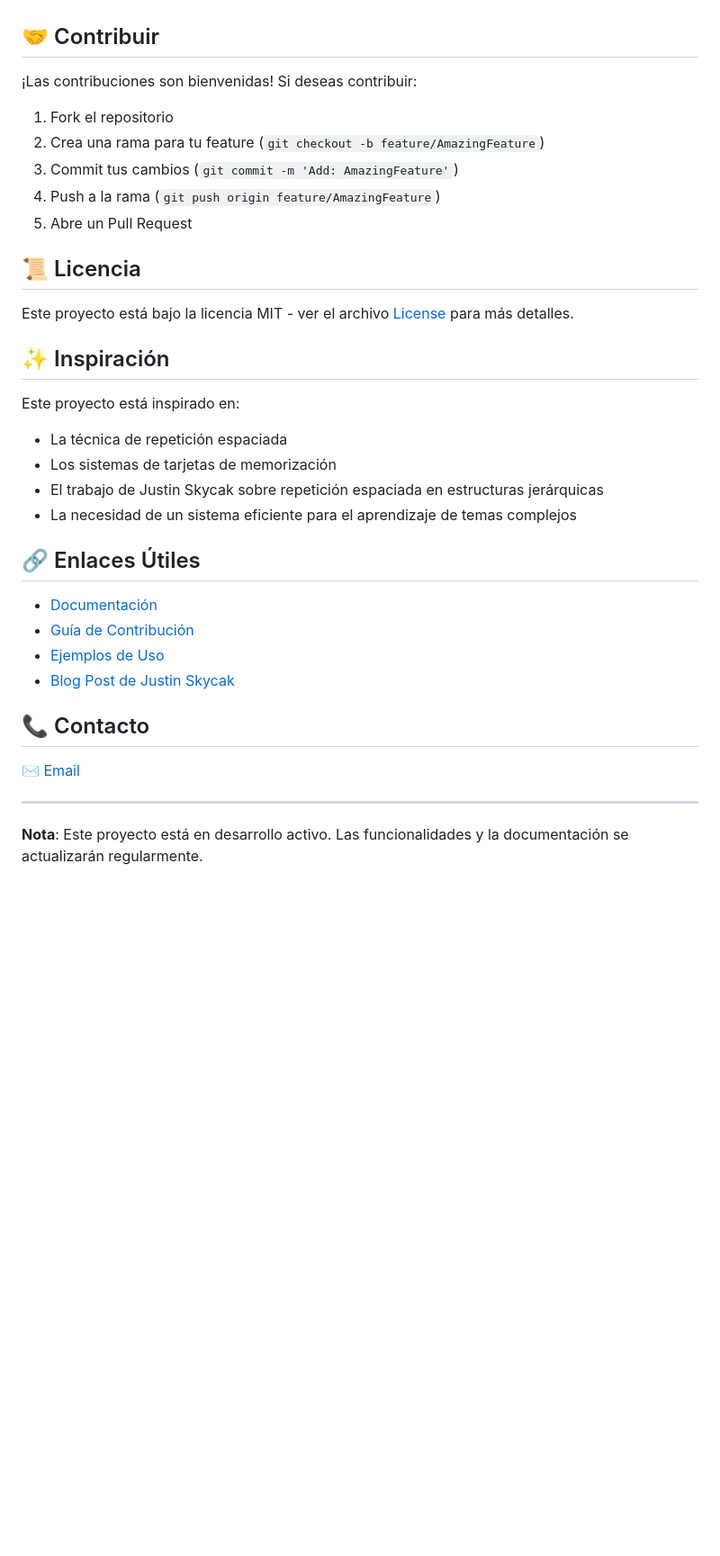
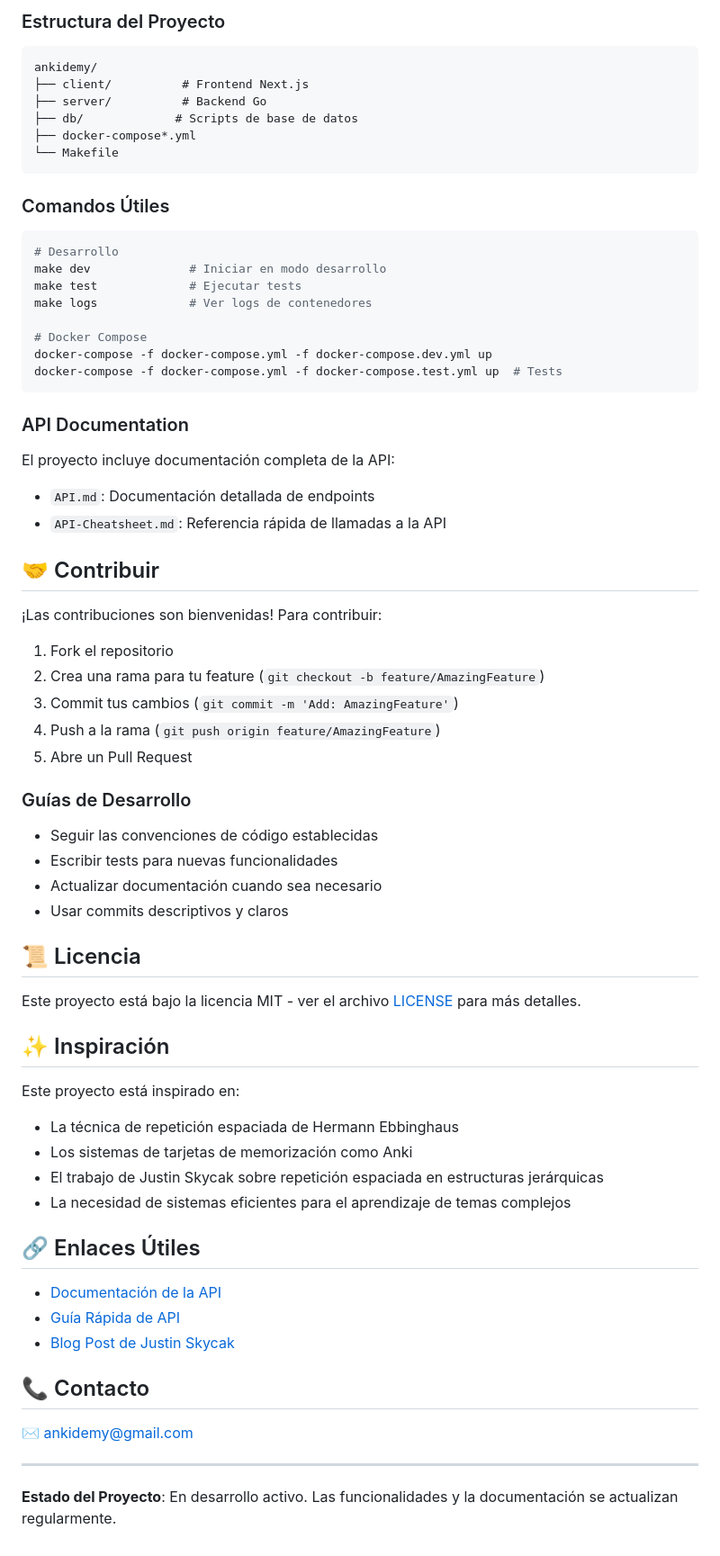
Before and after one commit to ankidemy/ankidemy, a Markdown page: README.md, the part around one of its changes. Shown at 90% size. Drawn GitHub-style; blank space fills up the shorter version.

````diff
--- a/README.md
+++ b/README.md
@@ -140,7 +219,36 @@ docker-compose logs -f db
+### Estructura del Proyecto
+
+```
+ankidemy/
+├── client/          # Frontend Next.js
+├── server/          # Backend Go
+├── db/             # Scripts de base de datos
+├── docker-compose*.yml
+└── Makefile
+```
+
+### Comandos Útiles
+
+```bash
+# Desarrollo
+make dev              # Iniciar en modo desarrollo
+make test             # Ejecutar tests
+make logs             # Ver logs de contenedores
+
+# Docker Compose
+docker-compose -f docker-compose.yml -f docker-compose.dev.yml up
+docker-compose -f docker-compose.yml -f docker-compose.test.yml up  # Tests
+```
+
+### API Documentation
+
+El proyecto incluye documentación completa de la API:
+- `API.md`: Documentación detallada de endpoints
+- `API-Cheatsheet.md`: Referencia rápida de llamadas a la API
 
 ## 🤝 Contribuir
 
-¡Las contribuciones son bienvenidas! Si deseas contribuir:
+¡Las contribuciones son bienvenidas! Para contribuir:
 
 1. Fork el repositorio
 2. Crea una rama para tu feature (`git checkout -b feature/AmazingFeature`)
@@ -148,30 +256,35 @@ docker-compose logs -f db
 4. Push a la rama (`git push origin feature/AmazingFeature`)
 5. Abre un Pull Request
 
+### Guías de Desarrollo
+
+- Seguir las convenciones de código establecidas
+- Escribir tests para nuevas funcionalidades
+- Actualizar documentación cuando sea necesario
+- Usar commits descriptivos y claros
+
 ## 📜 Licencia
 
-Este proyecto está bajo la licencia MIT - ver el archivo [License](LICENSE) para más detalles.
+Este proyecto está bajo la licencia MIT - ver el archivo [LICENSE](LICENSE) para más detalles.
 
 ## ✨ Inspiración
 
 Este proyecto está inspirado en:
-- La técnica de repetición espaciada
-- Los sistemas de tarjetas de memorización
+- La técnica de repetición espaciada de Hermann Ebbinghaus
+- Los sistemas de tarjetas de memorización como Anki
 - El trabajo de Justin Skycak sobre repetición espaciada en estructuras jerárquicas
-- La necesidad de un sistema eficiente para el aprendizaje de temas complejos
+- La necesidad de sistemas eficientes para el aprendizaje de temas complejos
 
 ## 🔗 Enlaces Útiles
 
-- [Documentación](TBD)
-- [Guía de Contribución](TBD)
-- [Ejemplos de Uso](TBD)
+- [Documentación de la API](API.md)
+- [Guía Rápida de API](API-Cheatsheet.md)
 - [Blog Post de Justin Skycak](https://www.justinmath.com/individualized-spaced-repetition-in-hierarchical-knowledge-structures/)
 
 ## 📞 Contacto
 
-✉️ [Email](mailto:ankidemy@gmail.com)
+✉️ [ankidemy@gmail.com](mailto:ankidemy@gmail.com)
 
 ---
 
-
-**Nota**: Este proyecto está en desarrollo activo. Las funcionalidades y la documentación se actualizarán regularmente.
+**Estado del Proyecto**: En desarrollo activo. Las funcionalidades y la documentación se actualizan regularmente.
````
Also changed, not shown: other parts of README.md (+113 -34 lines).
